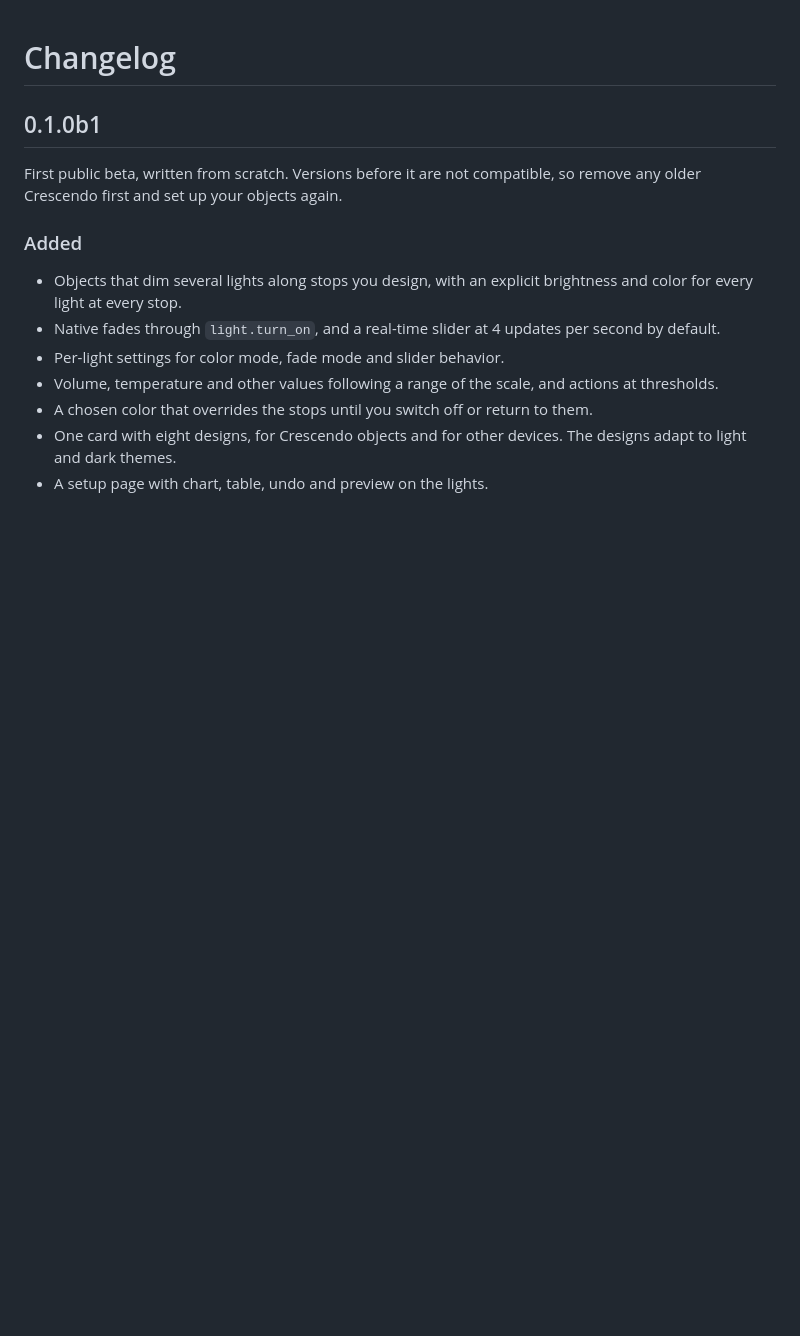
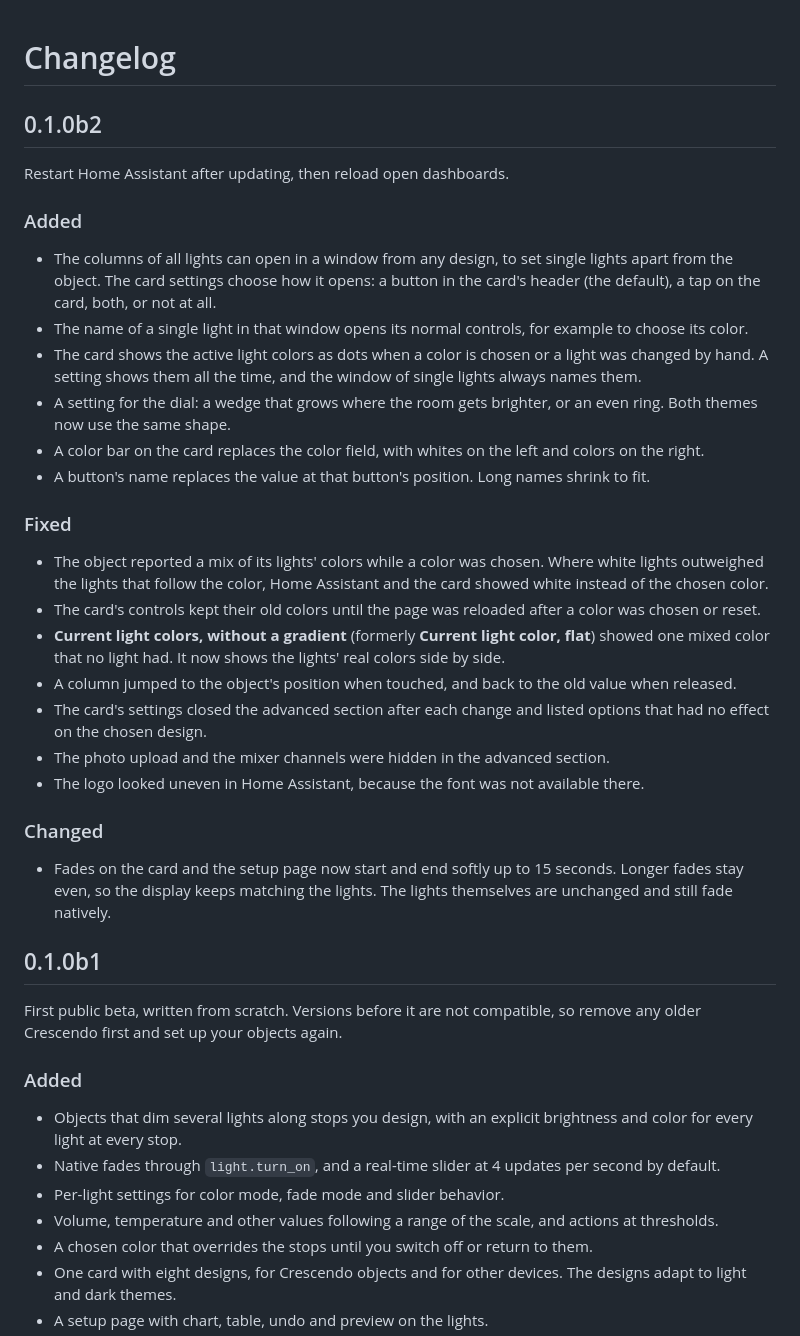
Before and after one commit to MadisonMedia/cloudless-crescendo, a Markdown page: CHANGELOG.md, the part around the change. GitHub-like rendering; blank space fills up the shorter version.

```diff
--- a/CHANGELOG.md
+++ b/CHANGELOG.md
@@ -1,4 +1,31 @@
 # Changelog
+
+## 0.1.0b2
+
+Restart Home Assistant after updating, then reload open dashboards.
+
+### Added
+
+- The columns of all lights can open in a window from any design, to set single lights apart from the object. The card settings choose how it opens: a button in the card's header (the default), a tap on the card, both, or not at all.
+- The name of a single light in that window opens its normal controls, for example to choose its color.
+- The card shows the active light colors as dots when a color is chosen or a light was changed by hand. A setting shows them all the time, and the window of single lights always names them.
+- A setting for the dial: a wedge that grows where the room gets brighter, or an even ring. Both themes now use the same shape.
+- A color bar on the card replaces the color field, with whites on the left and colors on the right.
+- A button's name replaces the value at that button's position. Long names shrink to fit.
+
+### Fixed
+
+- The object reported a mix of its lights' colors while a color was chosen. Where white lights outweighed the lights that follow the color, Home Assistant and the card showed white instead of the chosen color.
+- The card's controls kept their old colors until the page was reloaded after a color was chosen or reset.
+- **Current light colors, without a gradient** (formerly **Current light color, flat**) showed one mixed color that no light had. It now shows the lights' real colors side by side.
+- A column jumped to the object's position when touched, and back to the old value when released.
+- The card's settings closed the advanced section after each change and listed options that had no effect on the chosen design.
+- The photo upload and the mixer channels were hidden in the advanced section.
+- The logo looked uneven in Home Assistant, because the font was not available there.
+
+### Changed
+
+- Fades on the card and the setup page now start and end softly up to 15 seconds. Longer fades stay even, so the display keeps matching the lights. The lights themselves are unchanged and still fade natively.
 
 ## 0.1.0b1
 
```
Also changed, not shown: README.de.md (+3 -3 lines), README.md (+3 -3 lines), docs/cards-de.png, docs/cards-en.png, docs/setup-de.png, docs/setup-en.png, 7 other files.
